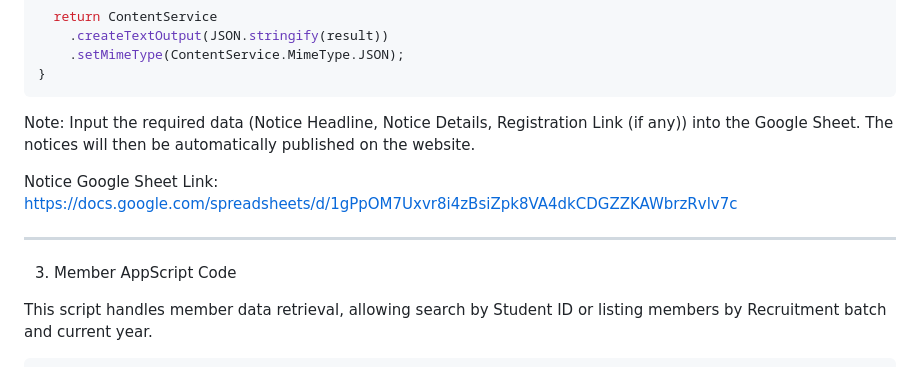
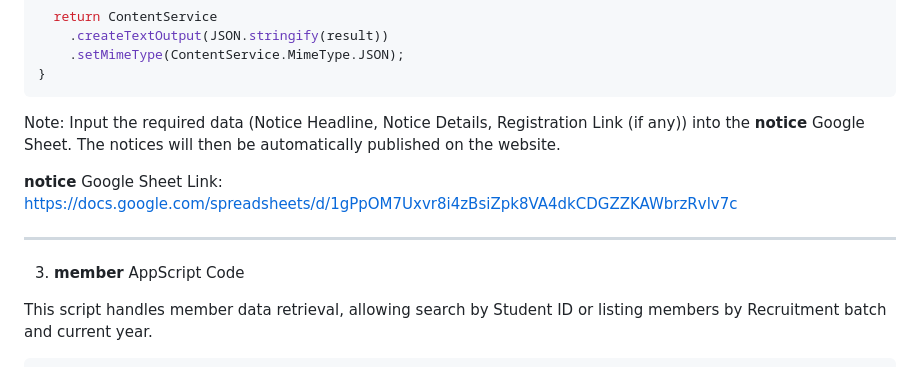
Before and after one commit to SoutheastCulturalSociety/SoutheastCulturalSociety.github.io, a Markdown page: README.md, the part around one of its changes. GitHub-like rendering.

````diff
--- a/README.md
+++ b/README.md
@@ -199,12 +199,12 @@ function doGet(e) {
 }
 ```
 
-Note: Input the required data (Notice Headline, Notice Details, Registration Link (if any)) into the Google Sheet. The notices will then be automatically published on the website.
+Note: Input the required data (Notice Headline, Notice Details, Registration Link (if any)) into the **notice** Google Sheet. The notices will then be automatically published on the website.
 
-Notice Google Sheet Link: https://docs.google.com/spreadsheets/d/1gPpOM7Uxvr8i4zBsiZpk8VA4dkCDGZZKAWbrzRvlv7c
+**notice** Google Sheet Link: https://docs.google.com/spreadsheets/d/1gPpOM7Uxvr8i4zBsiZpk8VA4dkCDGZZKAWbrzRvlv7c
 
 ---
-3. Member AppScript Code
+3. **member** AppScript Code
 
 This script handles member data retrieval, allowing search by Student ID or listing members by Recruitment batch and current year.
 
````
Also changed, not shown: other parts of README.md (+11 -11 lines).
